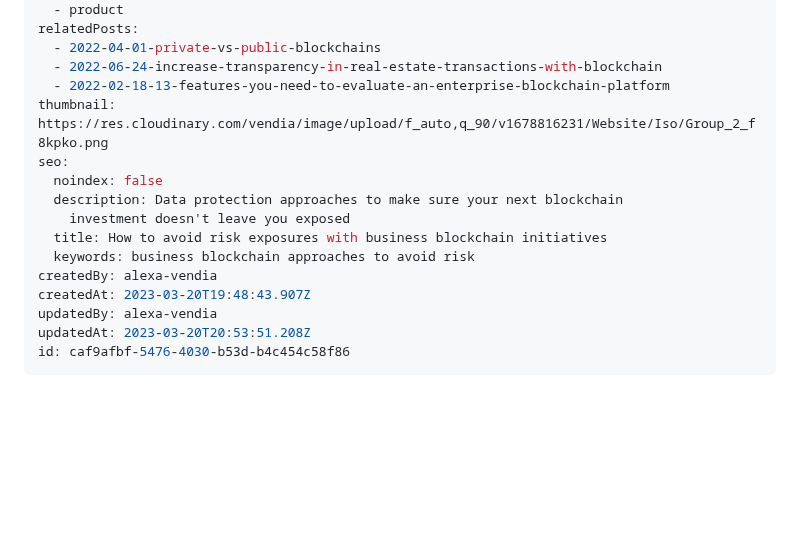
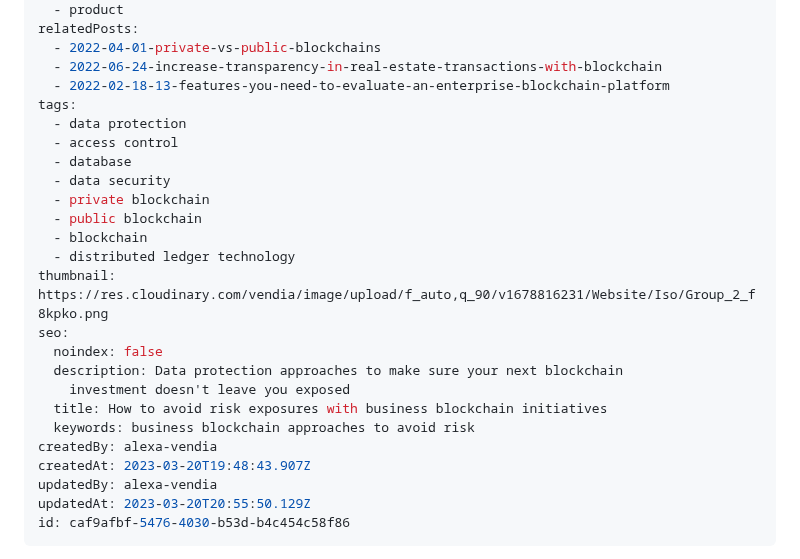
Before and after one commit to vendia/blog, a Markdown page: posts/2023-03-20-the-blockchain-emperors-new-clothes.md, the part around one of its changes. GitHub-like rendering; blank space fills up the shorter version.

Commit message:
CMS Update Post "2023-03-20-the-blockchain-emperors-new-clothes"

```diff
--- a/posts/2023-03-20-the-blockchain-emperors-new-clothes.md
+++ b/posts/2023-03-20-the-blockchain-emperors-new-clothes.md
@@ -14,6 +14,15 @@ relatedPosts:
   - 2022-04-01-private-vs-public-blockchains
   - 2022-06-24-increase-transparency-in-real-estate-transactions-with-blockchain
   - 2022-02-18-13-features-you-need-to-evaluate-an-enterprise-blockchain-platform
+tags:
+  - data protection
+  - access control
+  - database
+  - data security
+  - private blockchain
+  - public blockchain
+  - blockchain
+  - distributed ledger technology
 thumbnail: https://res.cloudinary.com/vendia/image/upload/f_auto,q_90/v1678816231/Website/Iso/Group_2_f8kpko.png
 seo:
   noindex: false
@@ -24,7 +33,7 @@ seo:
 createdBy: alexa-vendia
 createdAt: 2023-03-20T19:48:43.907Z
 updatedBy: alexa-vendia
-updatedAt: 2023-03-20T20:53:51.208Z
+updatedAt: 2023-03-20T20:55:50.129Z
 id: caf9afbf-5476-4030-b53d-b4c454c58f86
 ---
 
```
Also changed, not shown: other parts of posts/2023-03-20-the-blockchain-emperors-new-clothes.md (+1 -1 lines).
